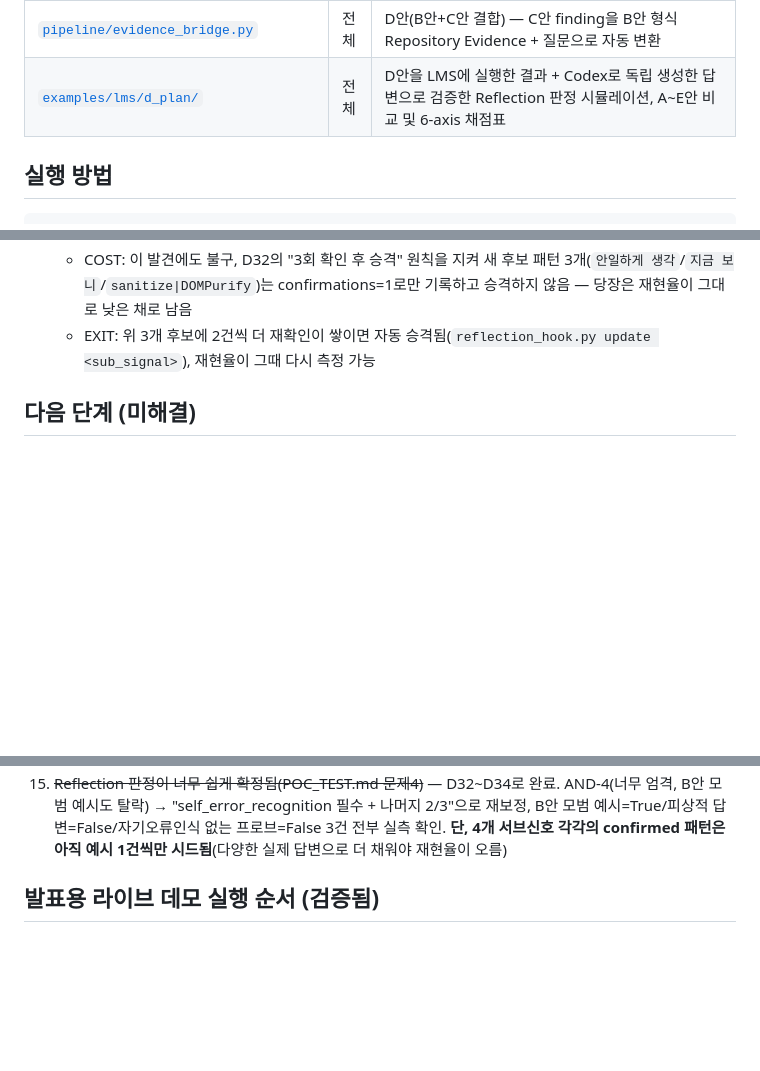
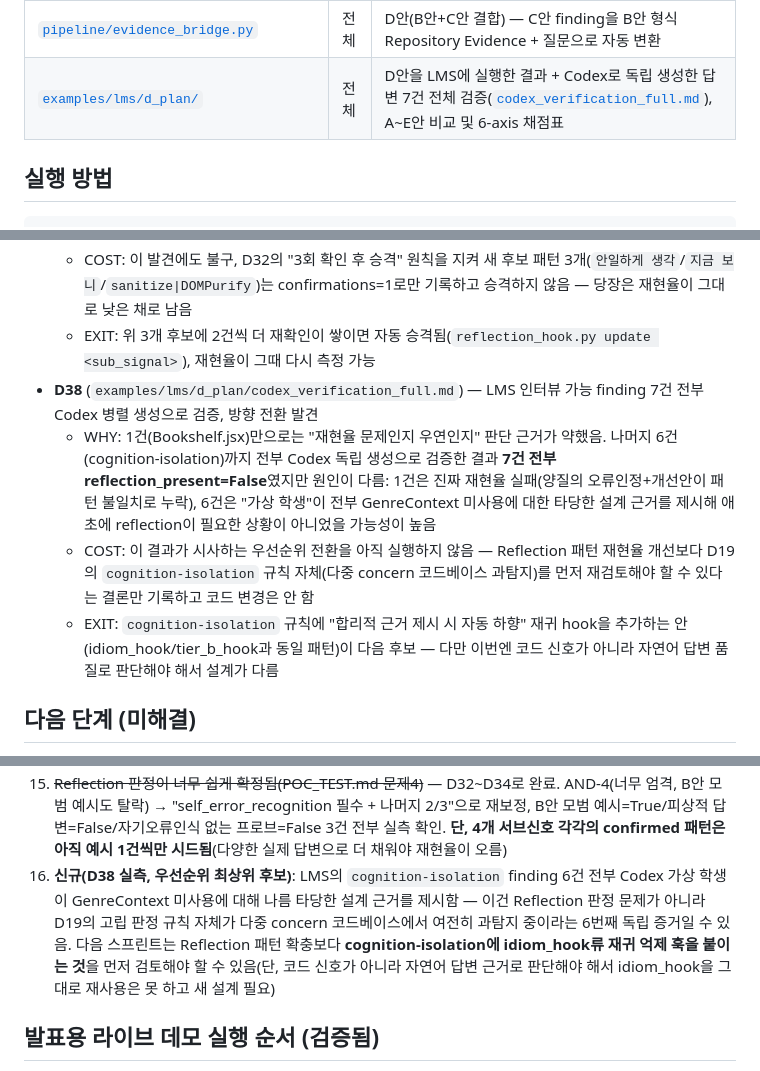
Before and after one commit to popixoxipop-collab/Code_reviewer_with_feedback, a Markdown page: README.md, 3 parts joined by grey strips. GitHub-like rendering; blank space fills up the shorter version.

Commit message:
docs: verify remaining LMS findings with Codex (D38)

```diff
--- a/README.md
+++ b/README.md
@@ -42,7 +42,7 @@ Repository
 | [`examples/lms/`](./examples/lms/) | 전체 | 두 번째 실제 공개 repo(jxxnixx/LMS, JS/TS 51파일)에 파이프라인 전체를 돌린 실행 결과 |
 | [`examples/shadowbroker/`](./examples/shadowbroker/) | 전체 | 세 번째 실제 공개 repo(Shadowbroker, Python+TS 726파일 monorepo) — tier_b 방법론 첫 실증 |
 | [`pipeline/evidence_bridge.py`](./pipeline/evidence_bridge.py) | 전체 | D안(B안+C안 결합) — C안 finding을 B안 형식 Repository Evidence + 질문으로 자동 변환 |
-| [`examples/lms/d_plan/`](./examples/lms/d_plan/) | 전체 | D안을 LMS에 실행한 결과 + Codex로 독립 생성한 답변으로 검증한 Reflection 판정 시뮬레이션, A~E안 비교 및 6-axis 채점표 |
+| [`examples/lms/d_plan/`](./examples/lms/d_plan/) | 전체 | D안을 LMS에 실행한 결과 + Codex로 독립 생성한 답변 7건 전체 검증([`codex_verification_full.md`](./examples/lms/d_plan/codex_verification_full.md)), A~E안 비교 및 6-axis 채점표 |
 
 ## 실행 방법
 
@@ -342,6 +342,10 @@ python3 pipeline/compare_methodologies.py
   - WHY: 직접 작성한 시뮬레이션 답변은 "패턴에 맞춰 쓴 것 아니냐"는 의심에서 자유롭지 않음 — 실제 코드 컨텍스트만 주고 별도 모델(codex:codex-rescue)이 생성한 답변으로 검증해야 재현율 문제가 진짜인지 확인 가능. 결과: 정성적으로 매우 우수한 reflection(자기오류인식+이유+새판단+구체적 개선안 전부 포함)인데도 confirmed 패턴과 문구가 안 맞아 0/4로 완전히 놓침 — D34가 예상한 것보다 재현율 문제가 훨씬 심각함이 확정됨
   - COST: 이 발견에도 불구, D32의 "3회 확인 후 승격" 원칙을 지켜 새 후보 패턴 3개(`안일하게 생각`/`지금 보니`/`sanitize|DOMPurify`)는 confirmations=1로만 기록하고 승격하지 않음 — 당장은 재현율이 그대로 낮은 채로 남음
   - EXIT: 위 3개 후보에 2건씩 더 재확인이 쌓이면 자동 승격됨(`reflection_hook.py update <sub_signal>`), 재현율이 그때 다시 측정 가능
+- **D38** (`examples/lms/d_plan/codex_verification_full.md`) — LMS 인터뷰 가능 finding 7건 전부 Codex 병렬 생성으로 검증, 방향 전환 발견
+  - WHY: 1건(Bookshelf.jsx)만으로는 "재현율 문제인지 우연인지" 판단 근거가 약했음. 나머지 6건(cognition-isolation)까지 전부 Codex 독립 생성으로 검증한 결과 **7건 전부 reflection_present=False**였지만 원인이 다름: 1건은 진짜 재현율 실패(양질의 오류인정+개선안이 패턴 불일치로 누락), 6건은 "가상 학생"이 전부 GenreContext 미사용에 대한 타당한 설계 근거를 제시해 애초에 reflection이 필요한 상황이 아니었을 가능성이 높음
+  - COST: 이 결과가 시사하는 우선순위 전환을 아직 실행하지 않음 — Reflection 패턴 재현율 개선보다 D19의 `cognition-isolation` 규칙 자체(다중 concern 코드베이스 과탐지)를 먼저 재검토해야 할 수 있다는 결론만 기록하고 코드 변경은 안 함
+  - EXIT: `cognition-isolation` 규칙에 "합리적 근거 제시 시 자동 하향" 재귀 hook을 추가하는 안(idiom_hook/tier_b_hook과 동일 패턴)이 다음 후보 — 다만 이번엔 코드 신호가 아니라 자연어 답변 품질로 판단해야 해서 설계가 다름
 
 ## 다음 단계 (미해결)
 
@@ -360,6 +364,7 @@ python3 pipeline/compare_methodologies.py
 13. **신규(Shadowbroker 실측)**: 726개 파일 규모 monorepo에서 `cognition-isolation` findings가 90건 이상 쏟아짐 — D19가 가정한 "entry point 1개, root 1개" 구조가 아니라 frontend/backend/스크립트가 독립된 여러 진입점을 가진 monorepo라 `find_routed_peers`가 사실상 무력화됨(진입점 다중화 미대응)
 14. ~~판단 블록 3축을 LLM-as-Judge 수준으로 정량화(EVALUATION.md의 "열위(인정)" 항목)~~ — D27~D30(`judgment/subrubric.py`)으로 규칙기반 서브루브릭 구현·Study-Match-/LMS 재검증 완료. ~~서브축 construct 대표성의 외부 검증~~ — D35로 웹서치 기반 문헌 근거(SATD 탐지, CVSS/FindBugs confidence-severity 분리, 고전 검사이론 변별도 지수, Haladyna item-writing guideline, item exposure control) 확보, `location_signal`→`rationale_signal()` 교체·`risk` 공식 게이팅 구조로 변경 완료. **단, "이 문헌들이 이 도메인(레포 리뷰)에 그대로 전이되는가"는 논문 자체의 실증이지 이 시스템에서 실증된 게 아님 — 사람이 직접 채점한 것과 비교하는 검증은 여전히 안 함**. `exposure_client`의 "server" 문자열 휴리스틱 등 나머지 도메인 특화 서브축은 이번 라운드에서 손대지 않음(대체할 문헌을 못 찾음, `SUBRUBRIC_DRAFT.md`에 정직하게 기록). LLM-as-Judge 자체(자연어 논증 평가)로의 전환도 여전히 안 함, 규칙기반의 정량화 버전일 뿐
 15. ~~Reflection 판정이 너무 쉽게 확정됨(POC_TEST.md 문제4)~~ — D32~D34로 완료. AND-4(너무 엄격, B안 모범 예시도 탈락) → "self_error_recognition 필수 + 나머지 2/3"으로 재보정, B안 모범 예시=True/피상적 답변=False/자기오류인식 없는 프로브=False 3건 전부 실측 확인. **단, 4개 서브신호 각각의 confirmed 패턴은 아직 예시 1건씩만 시드됨**(다양한 실제 답변으로 더 채워야 재현율이 오름)
+16. **신규(D38 실측, 우선순위 최상위 후보)**: LMS의 `cognition-isolation` finding 6건 전부 Codex 가상 학생이 GenreContext 미사용에 대해 나름 타당한 설계 근거를 제시함 — 이건 Reflection 판정 문제가 아니라 D19의 고립 판정 규칙 자체가 다중 concern 코드베이스에서 여전히 과탐지 중이라는 6번째 독립 증거일 수 있음. 다음 스프린트는 Reflection 패턴 확충보다 **cognition-isolation에 idiom_hook류 재귀 억제 훅을 붙이는 것**을 먼저 검토해야 할 수 있음(단, 코드 신호가 아니라 자연어 답변 근거로 판단해야 해서 idiom_hook을 그대로 재사용은 못 하고 새 설계 필요)
 
 ## 발표용 라이브 데모 실행 순서 (검증됨)
 
```
Also changed, not shown: 1 other file.
